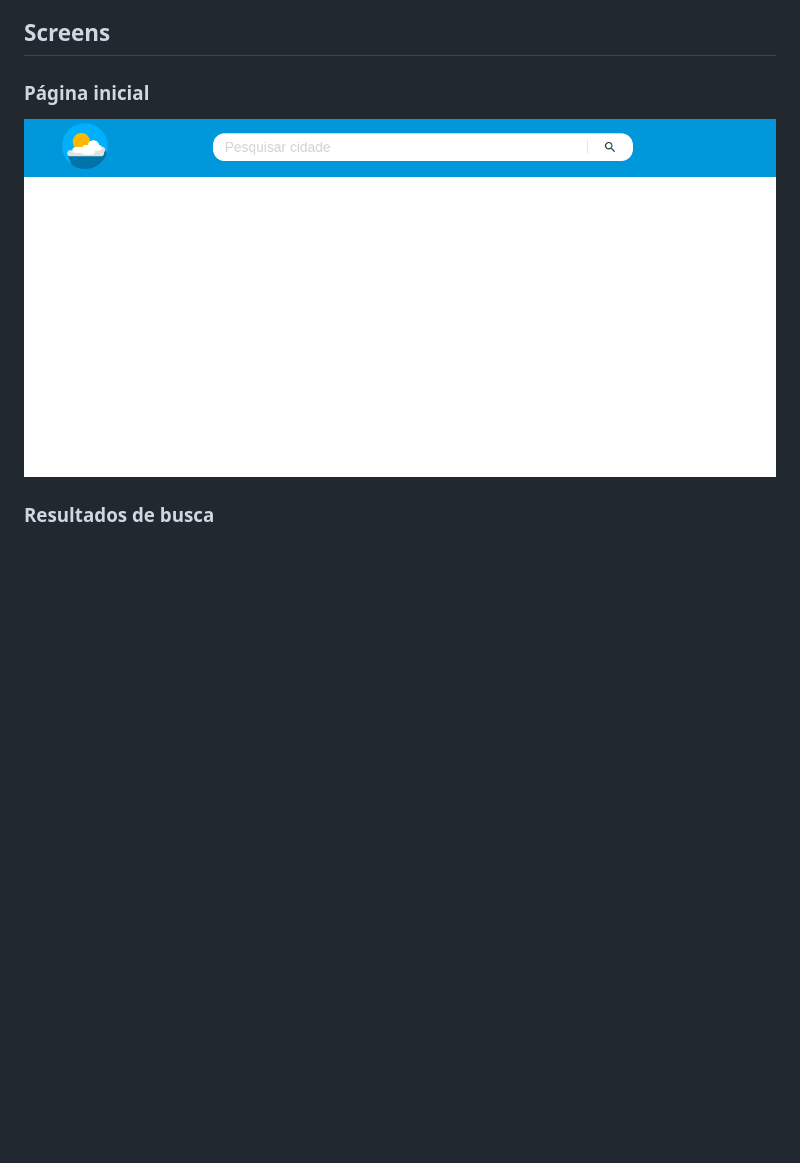
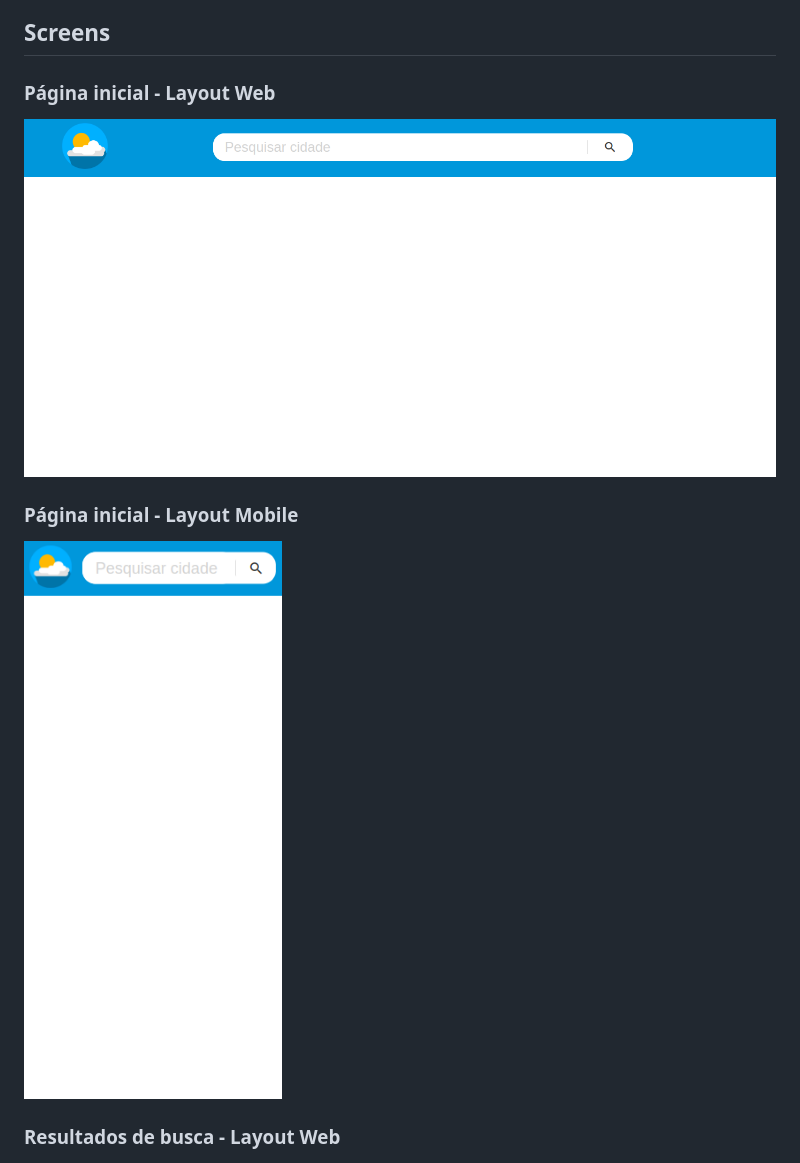
Before and after one commit to rafaelmagalhaesguedes/iChoveuApp, a Markdown page: README.md, the part around the change printed below. GitHub-like rendering; pictures changed too: images/initial-page-mobile.png (added); blank space fills up the shorter version.

Commit message:
feat: update README

```diff
--- a/README.md
+++ b/README.md
@@ -12,5 +12,5 @@ Link do App no ar: <a href="https://ichoveu-rafaelmagalhaesguedes.vercel.app/">
 
 ## Screens
 
-### Página inicial
+### Página inicial - Layout Web
 
@@ -18,4 +18,8 @@ Link do App no ar: <a href="https://ichoveu-rafaelmagalhaesguedes.vercel.app/">
 
-### Resultados de busca
+### Página inicial - Layout Mobile
+
+![initial-page-mobile](https://github.com/rafaelmagalhaesguedes/iChoveuApp/blob/main/images/initial-page-mobile.png)
+
+### Resultados de busca - Layout Web
 
 ![resultados de busca](https://github.com/rafaelmagalhaesguedes/iChoveuApp/blob/main/images/display-data.png)
```
Also changed, not shown: other parts of README.md (+7 -1 lines), images/display-data-mobile.png (added).
